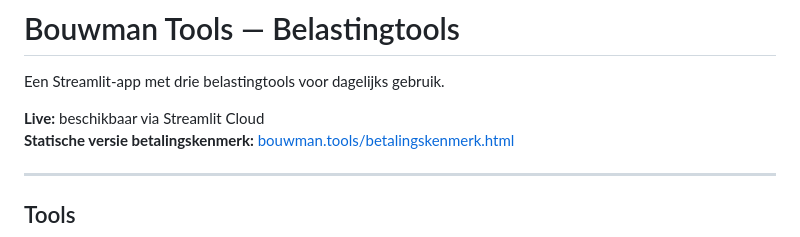
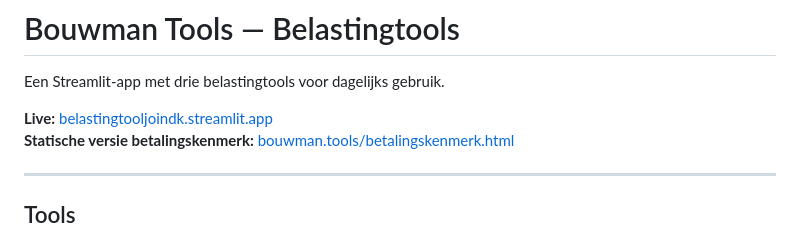
Before and after one commit to Sylvainbouwman/betalingskenmerk-tool, a Markdown page: README.md, the part around the change. GitHub-like rendering.

Commit message:
Update live URL naar belastingtooljoindk.streamlit.app
Co-Authored-By: Claude Sonnet 4.6 <noreply@anthropic.com>

```diff
--- a/README.md
+++ b/README.md
@@ -2,7 +2,7 @@
 
 Een Streamlit-app met drie belastingtools voor dagelijks gebruik.
 
-**Live:** beschikbaar via Streamlit Cloud
+**Live:** [belastingtooljoindk.streamlit.app](https://belastingtooljoindk.streamlit.app)
 **Statische versie betalingskenmerk:** [bouwman.tools/betalingskenmerk.html](https://bouwman.tools/betalingskenmerk.html)
 
 ---
```
